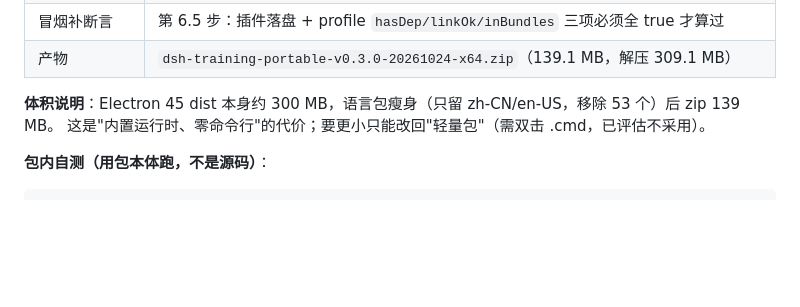
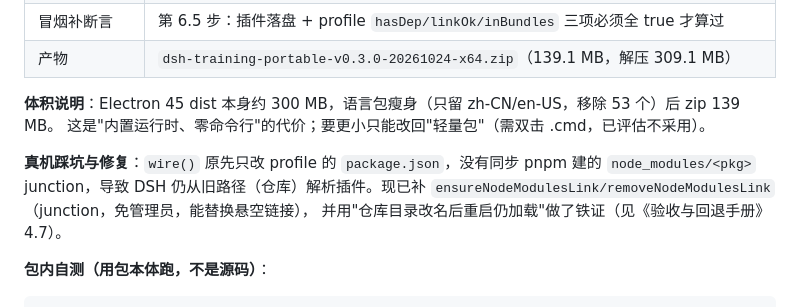
Before and after one commit to TxzF2/Zeyuan, a Markdown page: docs/安装包构建说明.md, the part around the change. Rendered like a GitHub page; blank space fills up the shorter version.

````diff
--- a/docs/安装包构建说明.md
+++ b/docs/安装包构建说明.md
@@ -230,6 +230,11 @@ cd packaging\installer\shell; .\node_modules\electron\dist\electron.exe .   #
 **体积说明**：Electron 45 dist 本身约 300 MB，语言包瘦身（只留 zh-CN/en-US，移除 53 个）后 zip 139 MB。
 这是"内置运行时、零命令行"的代价；要更小只能改回"轻量包"（需双击 .cmd，已评估不采用）。
 
+**真机踩坑与修复**：`wire()` 原先只改 profile 的 `package.json`，没有同步 pnpm 建的
+`node_modules/<pkg>` junction，导致 DSH 仍从旧路径（仓库）解析插件。现已补
+`ensureNodeModulesLink/removeNodeModulesLink`（junction，免管理员，能替换悬空链接），
+并用"仓库目录改名后重启仍加载"做了铁证（见《验收与回退手册》4.7）。
+
 **包内自测（用包本体跑，不是源码）**：
 
 ```
````
Also changed, not shown: docs/验收与回退手册.md (+24 -1 lines).
